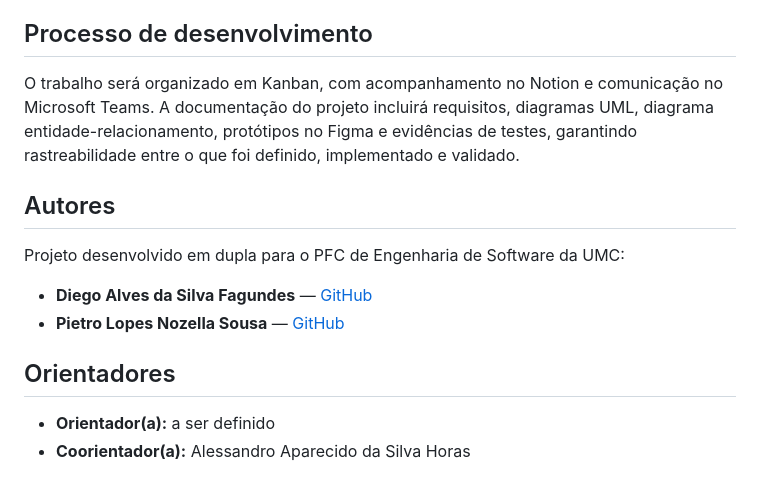
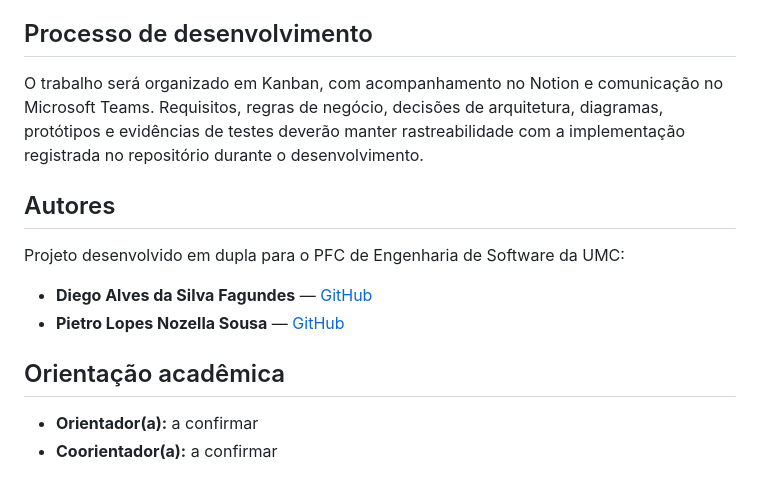
Before and after one commit to PietroNozella/SIGEE, a Markdown page: README.md, the part around one of its changes. Rendered like a GitHub page.

```diff
--- a/README.md
+++ b/README.md
@@ -59,7 +111,7 @@ O Supabase será utilizado como serviço de banco de dados. A autenticação, os
 
 ## Processo de desenvolvimento
 
-O trabalho será organizado em Kanban, com acompanhamento no Notion e comunicação no Microsoft Teams. A documentação do projeto incluirá requisitos, diagramas UML, diagrama entidade-relacionamento, protótipos no Figma e evidências de testes, garantindo rastreabilidade entre o que foi definido, implementado e validado.
+O trabalho será organizado em Kanban, com acompanhamento no Notion e comunicação no Microsoft Teams. Requisitos, regras de negócio, decisões de arquitetura, diagramas, protótipos e evidências de testes deverão manter rastreabilidade com a implementação registrada no repositório durante o desenvolvimento.
 
 ## Autores
 
@@ -68,7 +120,7 @@ Projeto desenvolvido em dupla para o PFC de Engenharia de Software da UMC:
 - **Diego Alves da Silva Fagundes** — [GitHub](https://github.com/Diego251Fagundes)
 - **Pietro Lopes Nozella Sousa** — [GitHub](https://github.com/PietroNozella)
 
-## Orientadores
+## Orientação acadêmica
 
-- **Orientador(a):** a ser definido
-- **Coorientador(a):** Alessandro Aparecido da Silva Horas
+- **Orientador(a):** a confirmar
+- **Coorientador(a):** a confirmar
```
Also changed, not shown: other parts of README.md (+84 -32 lines).
